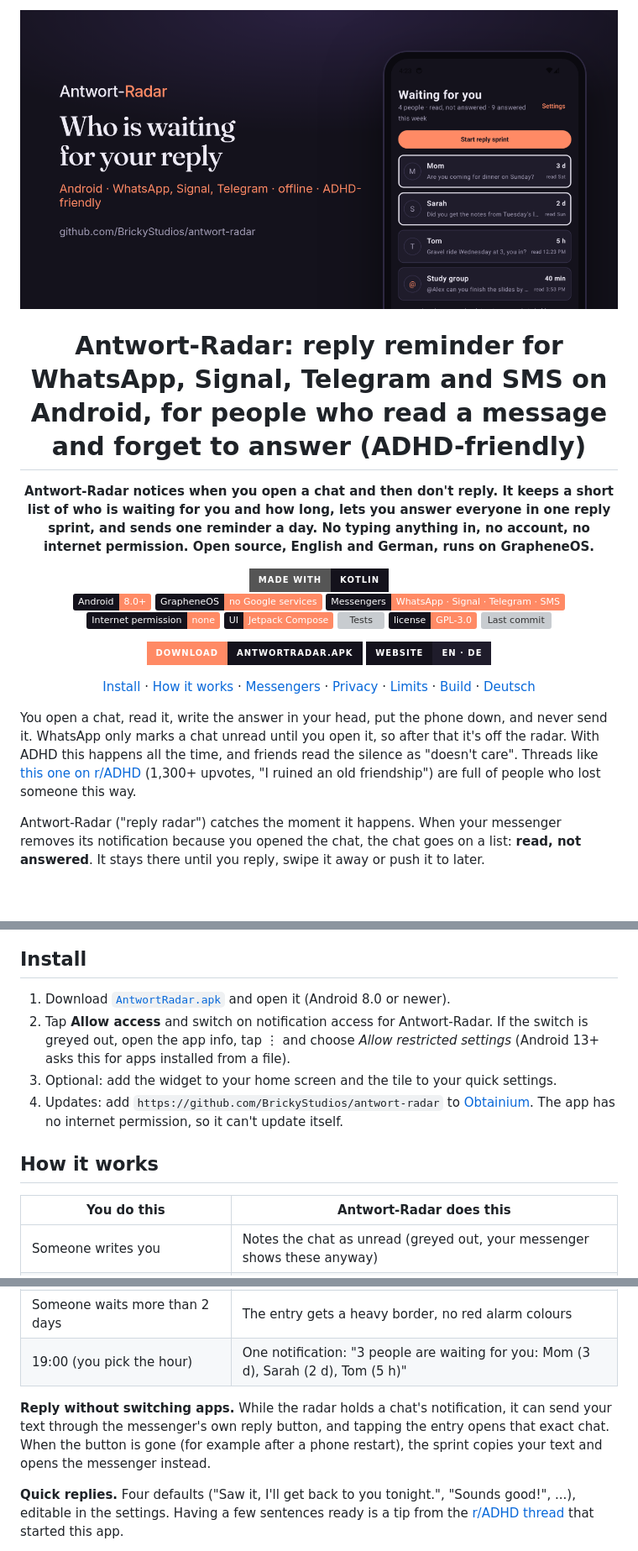
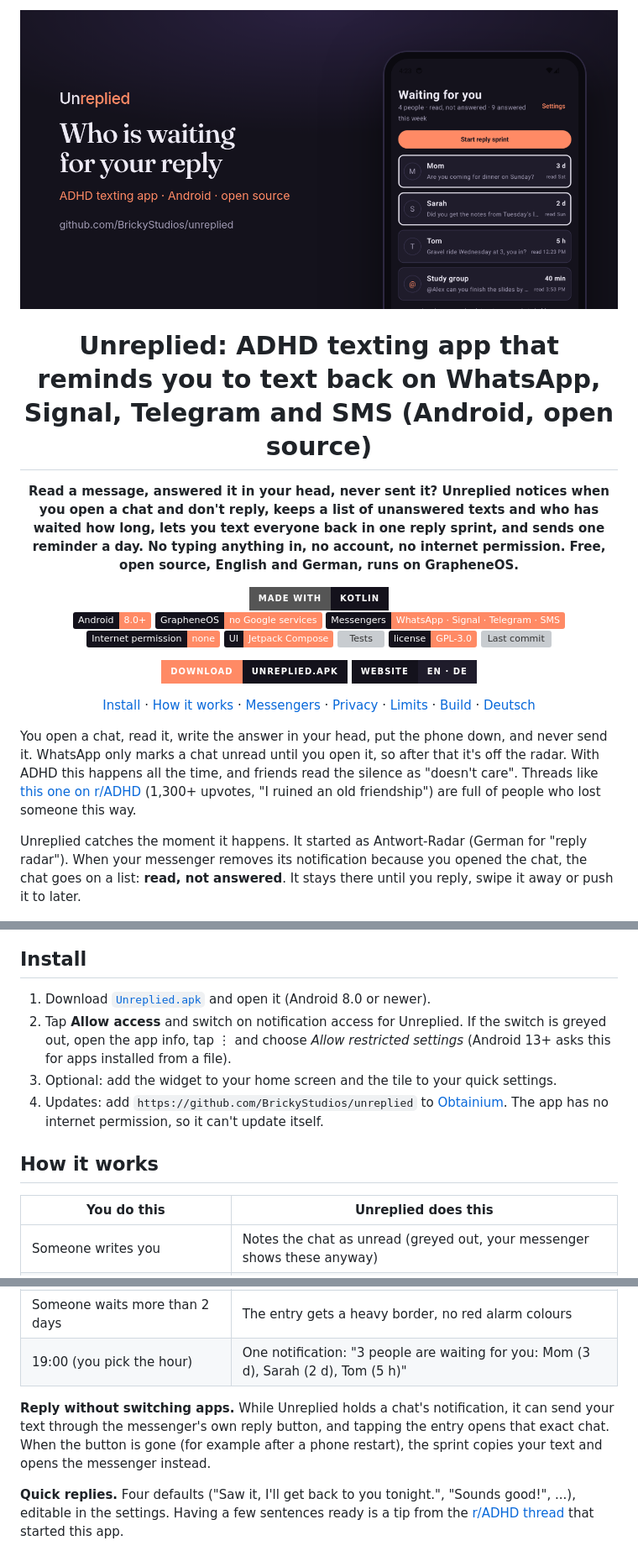
Before and after one commit to BrickyStudios/unreplied, a Markdown page: README.md, 3 parts joined by grey strips. Shown at 84% size. Drawn GitHub-style; pictures changed too: docs/bilder/social-preview.png; badges without logos; blank space fills up the shorter version; grey boxes are pictures that could not be loaded.

```diff
--- a/README.md
+++ b/README.md
@@ -2,7 +2,7 @@
 
-<h1 align="center">Antwort-Radar: reply reminder for WhatsApp, Signal, Telegram and SMS on Android, for people who read a message and forget to answer (ADHD-friendly)</h1>
+<h1 align="center">Unreplied: ADHD texting app that reminds you to text back on WhatsApp, Signal, Telegram and SMS (Android, open source)</h1>
 
-<p align="center"><strong>Antwort-Radar notices when you open a chat and then don't reply. It keeps a short list of who is waiting for you and how long, lets you answer everyone in one reply sprint, and sends one reminder a day. No typing anything in, no account, no internet permission. Open source, English and German, runs on GrapheneOS.</strong></p>
+<p align="center"><strong>Read a message, answered it in your head, never sent it? Unreplied notices when you open a chat and don't reply, keeps a list of unanswered texts and who has waited how long, lets you text everyone back in one reply sprint, and sends one reminder a day. No typing anything in, no account, no internet permission. Free, open source, English and German, runs on GrapheneOS.</strong></p>
 
 <p align="center">
   <a href="https://kotlinlang.org/"><img alt="Made with Kotlin" src="https://img.shields.io/badge/made_with-Kotlin-14121C?style=for-the-badge&logo=kotlin&logoColor=FF8A65"></a>
@@ -18,8 +18,8 @@
 </p>
 
 <p align="center">
-  <a href="https://github.com/BrickyStudios/antwort-radar/releases/latest/download/AntwortRadar.apk"><img alt="Download AntwortRadar.apk" src="https://img.shields.io/badge/Download-AntwortRadar.apk-FF8A65?style=for-the-badge&logo=android&logoColor=14121C&labelColor=FF8A65&color=14121C"></a>
-  <a href="https://brickystudios.github.io/antwort-radar/"><img alt="Website" src="https://img.shields.io/badge/Website-EN_·_DE-14121C?style=for-the-badge&labelColor=14121C&color=1F1C2B"></a>
+  <a href="https://github.com/BrickyStudios/unreplied/releases/latest/download/Unreplied.apk"><img alt="Download Unreplied.apk" src="https://img.shields.io/badge/Download-Unreplied.apk-FF8A65?style=for-the-badge&logo=android&logoColor=14121C&labelColor=FF8A65&color=14121C"></a>
+  <a href="https://brickystudios.github.io/unreplied/"><img alt="Website" src="https://img.shields.io/badge/Website-EN_·_DE-14121C?style=for-the-badge&labelColor=14121C&color=1F1C2B"></a>
 </p>
 
 <p align="center">
@@ -34,7 +34,7 @@
 
 You open a chat, read it, write the answer in your head, put the phone down, and never send it. WhatsApp only marks a chat unread until you open it, so after that it's off the radar. With ADHD this happens all the time, and friends read the silence as "doesn't care". Threads like [this one on r/ADHD](https://www.reddit.com/r/ADHD/comments/1wm31ed/) (1,300+ upvotes, "I ruined an old friendship") are full of people who lost someone this way.
 
-Antwort-Radar ("reply radar") catches the moment it happens. When your messenger removes its notification because you opened the chat, the chat goes on a list: **read, not answered**. It stays there until you reply, swipe it away or push it to later.
+Unreplied catches the moment it happens. It started as Antwort-Radar (German for "reply radar"). When your messenger removes its notification because you opened the chat, the chat goes on a list: **read, not answered**. It stays there until you reply, swipe it away or push it to later.
 
 <p align="center">
   <img src="docs/bilder/1-waiting.png" width="250" alt="List of people waiting for a reply: Mom for 3 days, Sarah for 2 days, Tom, a study group mention, one chat pushed to later and a favorite you haven't written to in 5 weeks">
@@ -44,14 +44,14 @@ Antwort-Radar ("reply radar") catches the moment it happens. When your messenger
 
 ## Install
 
-1. Download [`AntwortRadar.apk`](https://github.com/BrickyStudios/antwort-radar/releases/latest/download/AntwortRadar.apk) and open it (Android 8.0 or newer).
-2. Tap **Allow access** and switch on notification access for Antwort-Radar. If the switch is greyed out, open the app info, tap ⋮ and choose *Allow restricted settings* (Android 13+ asks this for apps installed from a file).
+1. Download [`Unreplied.apk`](https://github.com/BrickyStudios/unreplied/releases/latest/download/Unreplied.apk) and open it (Android 8.0 or newer).
+2. Tap **Allow access** and switch on notification access for Unreplied. If the switch is greyed out, open the app info, tap ⋮ and choose *Allow restricted settings* (Android 13+ asks this for apps installed from a file).
 3. Optional: add the widget to your home screen and the tile to your quick settings.
-4. Updates: add `https://github.com/BrickyStudios/antwort-radar` to [Obtainium](https://github.com/ImranR98/Obtainium). The app has no internet permission, so it can't update itself.
+4. Updates: add `https://github.com/BrickyStudios/unreplied` to [Obtainium](https://github.com/ImranR98/Obtainium). The app has no internet permission, so it can't update itself.
 
 ## How it works
 
-| You do this | Antwort-Radar does this |
+| You do this | Unreplied does this |
 |---|---|
 | Someone writes you | Notes the chat as unread (greyed out, your messenger shows these anyway) |
 | You open the chat, tap or swipe the notification | Moves it to **Waiting for you**, oldest first, with the time you read it |
@@ -62,7 +62,7 @@ Antwort-Radar ("reply radar") catches the moment it happens. When your messenger
 | Someone waits more than 2 days | The entry gets a heavy border, no red alarm colours |
 | 19:00 (you pick the hour) | One notification: "3 people are waiting for you: Mom (3 d), Sarah (2 d), Tom (5 h)" |
 
-**Reply without switching apps.** While the radar holds a chat's notification, it can send your text through the messenger's own reply button, and tapping the entry opens that exact chat. When the button is gone (for example after a phone restart), the sprint copies your text and opens the messenger instead.
+**Reply without switching apps.** While Unreplied holds a chat's notification, it can send your text through the messenger's own reply button, and tapping the entry opens that exact chat. When the button is gone (for example after a phone restart), the sprint copies your text and opens the messenger instead.
 
 **Quick replies.** Four defaults ("Saw it, I'll get back to you tonight.", "Sounds good!", ...), editable in the settings. Having a few sentences ready is a tip from the [r/ADHD thread](https://www.reddit.com/r/ADHD/comments/1wm31ed/) that started this app.
 
```
Also changed, not shown: other parts of README.md (+12 -10 lines), 14 other files.
